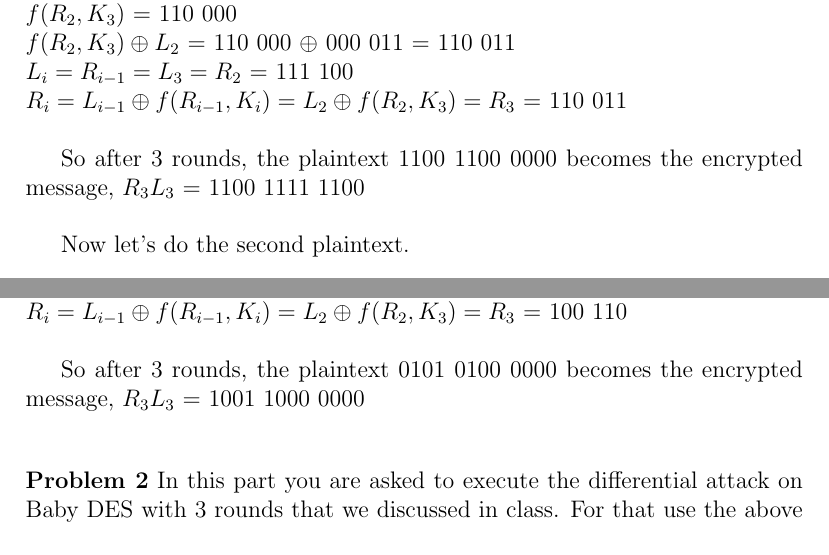
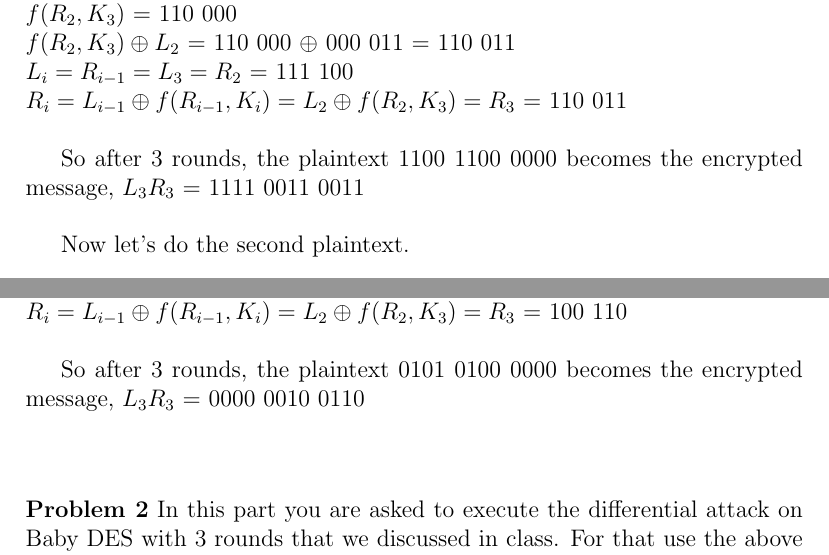
Before and after one commit to Dispa1r/Cryptography, a LaTeX problem sheet (Assignments/Assignment4/Assignment4.tex): two parts of pages 4 and 5 of 6, joined at a grey line, cut so that both start at the same text. Compiled offline with pdfLaTeX.

Commit message:
swaped RL for LR

```diff
--- a/Assignments/Assignment4/Assignment4.tex
+++ b/Assignments/Assignment4/Assignment4.tex
@@ -157,7 +157,7 @@ $f(R_2,K_3)  \oplus  L_2$ = 110 000 $ \oplus $ 000 011 = 110 011 \\
 $L_i = R_{i-1} = L_3 = R_2$ = 111 100 \\
 $R_i = L_{i-1} \oplus f(R_{i-1},K_i) = L_2 \oplus f(R_2,K_3) = R_3$ = 110 011 \\
 
-So after 3 rounds, the plaintext 1100 1100 0000 becomes the encrypted message, $R_3L_3$ = 1100 1111 1100 \\
+So after 3 rounds, the plaintext 1100 1100 0000 becomes the encrypted message, $L_3R_3$ = 1111 0011 0011 \\
 
 Now let's do the second plaintext. \\
 
@@ -208,7 +208,8 @@ $f(R_2,K_3)  \oplus  L_2$ = 000 011 $ \oplus $ 100 101 = 100 110 \\
 $L_i = R_{i-1} = L_3 = R_2$ = 000 000 \\
 $R_i = L_{i-1} \oplus f(R_{i-1},K_i) = L_2 \oplus f(R_2,K_3) = R_3$ = 100 110 \\
 
-So after 3 rounds, the plaintext 0101 0100 0000 becomes the encrypted message, $R_3L_3$ = 1001 1000 0000 \\
+So after 3 rounds, the plaintext 0101 0100 0000 becomes the encrypted message, $L_3R_3$ = 0000 0010 0110 \\
+ \\
 
 
 \bigskip\noindent\textbf{Problem 2} In this part you are asked to execute the differential attack on Baby DES with 3 rounds that we discussed in class. For that use the above two plaintexts  (i.e., 110011000000 and 010101000000) and the ciphertexts that you have obtained in part (1).  Next run the differential attack using the method discussed in class.  You should, of course, pretend that you do not know the key K.  Show all the steps.  Do all these for the left half and the right half and derive the possibilities for $K_3$.
```
Also changed, not shown: Assignments/Assignment4/Assignment4.tex (4 more changed lines).
